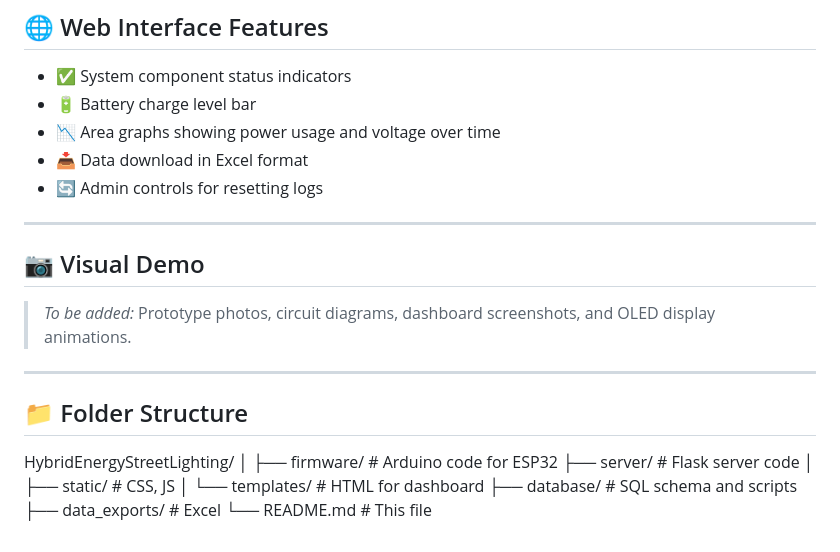
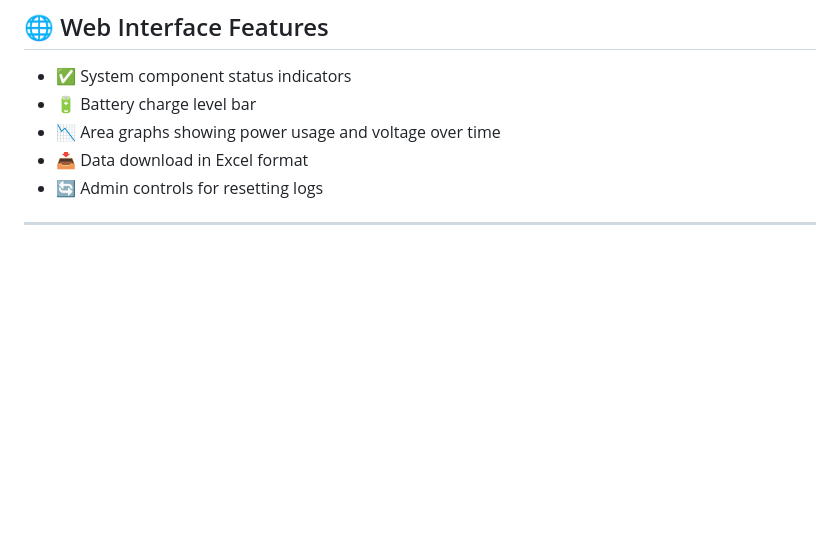
Before and after one commit to acdeena1994/Hybrid-Energy-Harvesting-System-for-Smart-Street-Lighting, a Markdown page: README.md, the part around the change. Rendered like a GitHub page; blank space fills up the shorter version.

```diff
--- a/README.md
+++ b/README.md
@@ -79,21 +79,3 @@ The system comprises 4 core subsystems:
 - 🔄 Admin controls for resetting logs
 
 ---
-
-## 📷 Visual Demo
-
-> *To be added:* Prototype photos, circuit diagrams, dashboard screenshots, and OLED display animations.
-
----
-
-## 📁 Folder Structure
-
-HybridEnergyStreetLighting/
-│
-├── firmware/ # Arduino code for ESP32
-├── server/ # Flask server code
-│ ├── static/ # CSS, JS
-│ └── templates/ # HTML for dashboard
-├── database/ # SQL schema and scripts
-├── data_exports/ # Excel
-└── README.md # This file
```
